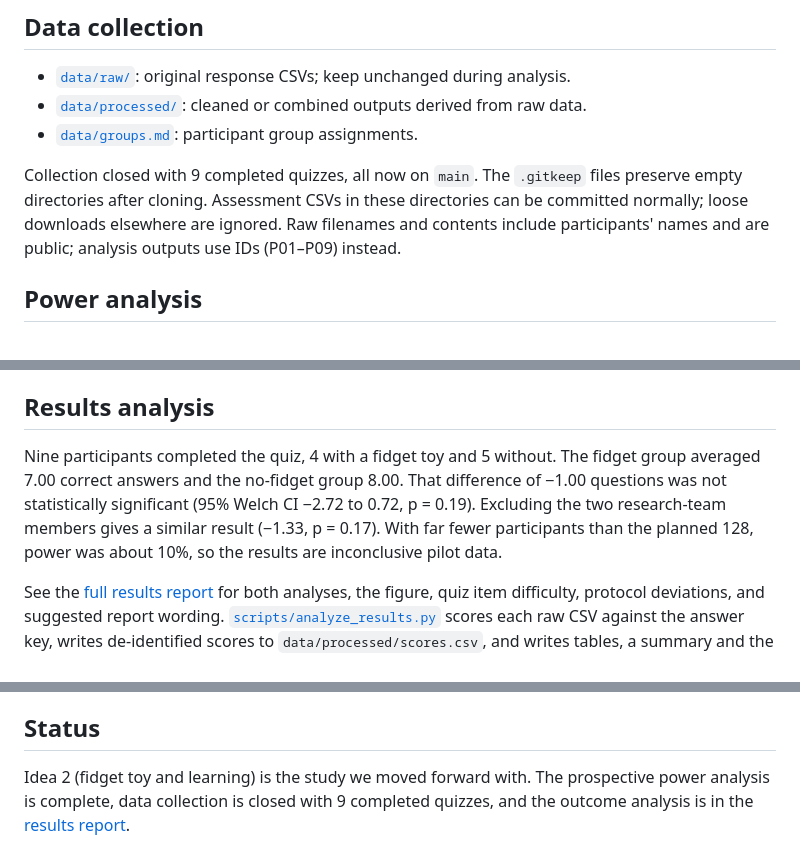
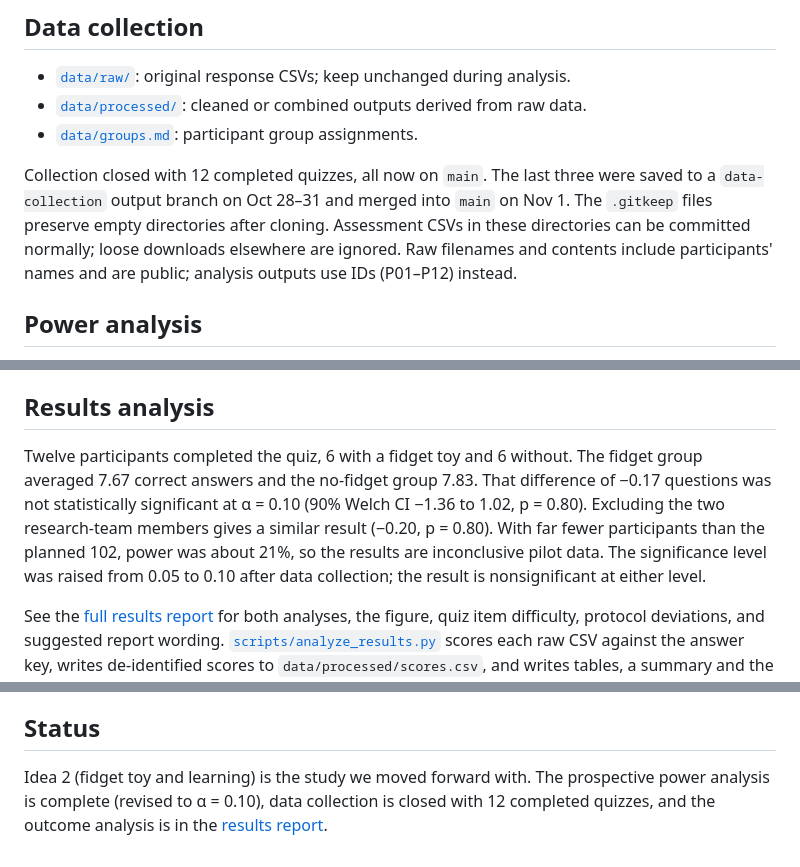
Before and after one commit to haydn-s/sourcing-data-project-2, a Markdown page: README.md, 3 parts joined by grey strips. GitHub-like rendering.

```diff
--- a/README.md
+++ b/README.md
@@ -189,10 +189,11 @@ CSVs in the browser; automatic server-side saving is provided by Streamlit.
 - [`data/processed/`](data/processed/): cleaned or combined outputs derived from raw data.
 - [`data/groups.md`](data/groups.md): participant group assignments.
 
-Collection closed with 9 completed quizzes, all now on `main`. The `.gitkeep` files
+Collection closed with 12 completed quizzes, all now on `main`. The last three were saved
+to a `data-collection` output branch on Oct 28–31 and merged into `main` on Nov 1. The `.gitkeep` files
 preserve empty directories after cloning. Assessment CSVs in these directories can be
 committed normally; loose downloads elsewhere are ignored. Raw filenames and contents
-include participants' names and are public; analysis outputs use IDs (P01–P09) instead.
+include participants' names and are public; analysis outputs use IDs (P01–P12) instead.
 
 ## Power analysis
 
@@ -240,12 +241,13 @@ common within-group score SD. The former paired-design `--difference-sd` flag is
 
 ## Results analysis
 
-Nine participants completed the quiz, 4 with a fidget toy and 5 without. The fidget group
-averaged 7.00 correct answers and the no-fidget group 8.00. That difference of −1.00
-questions was not statistically significant (95% Welch CI −2.72 to 0.72, p = 0.19).
-Excluding the two research-team members gives a similar result (−1.33, p = 0.17).
-With far fewer participants than the planned 128, power was about 10%, so the results
-are inconclusive pilot data.
+Twelve participants completed the quiz, 6 with a fidget toy and 6 without. The fidget group
+averaged 7.67 correct answers and the no-fidget group 7.83. That difference of −0.17
+questions was not statistically significant at α = 0.10 (90% Welch CI −1.36 to 1.02,
+p = 0.80). Excluding the two research-team members gives a similar result (−0.20, p = 0.80).
+With far fewer participants than the planned 102, power was about 21%, so the results
+are inconclusive pilot data. The significance level was raised from 0.05 to 0.10 after
+data collection; the result is nonsignificant at either level.
 
 See the [full results report](reports/results.md) for both analyses, the figure, quiz item
 difficulty, protocol deviations, and suggested report wording.
@@ -389,5 +391,5 @@ and their expectations don't skew the results.
 ## Status
 
 Idea 2 (fidget toy and learning) is the study we moved forward with. The prospective
-power analysis is complete, data collection is closed with 9 completed quizzes, and the
-outcome analysis is in the [results report](reports/results.md).
+power analysis is complete (revised to α = 0.10), data collection is closed with 12
+completed quizzes, and the outcome analysis is in the [results report](reports/results.md).
```
Also changed, not shown: reports/results.md (+100 -82 lines), results/analysis/score_plot.png, 7 other files.
